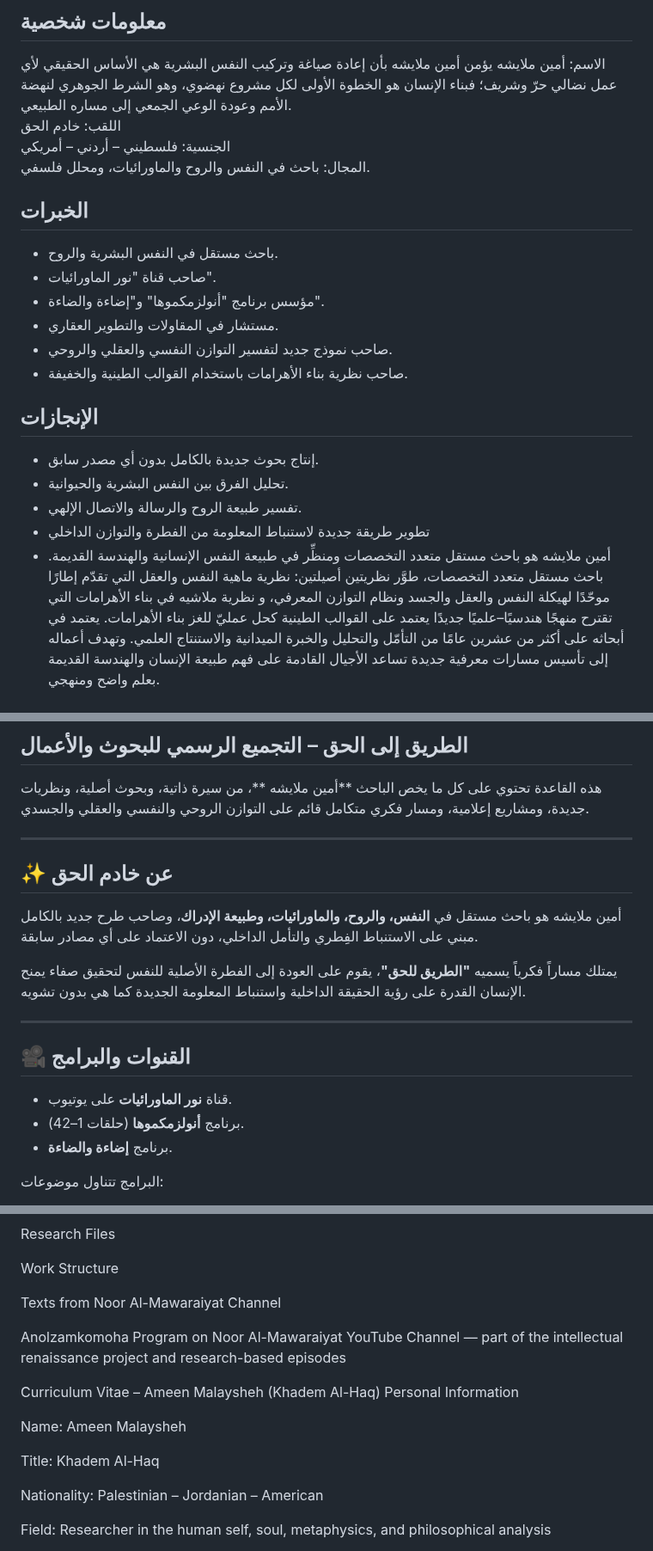
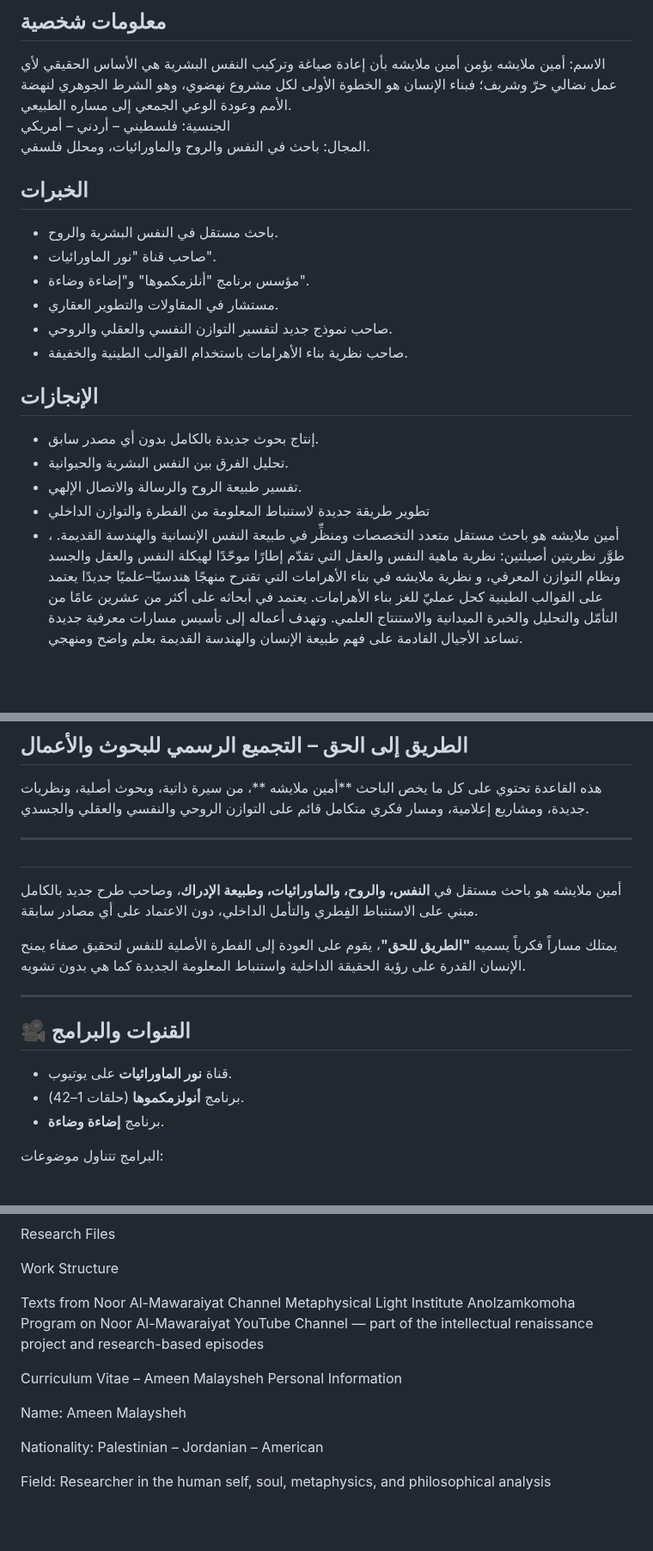
Before and after one commit to ameenmalaysheh/Ameen-Malaysheh, a Markdown page: README.md, 3 parts joined by grey strips. Shown at 86% size. Drawn GitHub-style; blank space fills up the shorter version.

```diff
--- a/README.md
+++ b/README.md
@@ -15,14 +15,13 @@
 ## معلومات شخصية
 الاسم: أمين ملايشه
 يؤمن أمين ملايشه بأن إعادة صياغة وتركيب النفس البشرية هي الأساس الحقيقي لأي عمل نضالي حرّ وشريف؛ فبناء الإنسان هو الخطوة الأولى لكل مشروع نهضوي، وهو الشرط الجوهري لنهضة الأمم وعودة الوعي الجمعي إلى مساره الطبيعي.
-اللقب: خادم الحق
 الجنسية: فلسطيني – أردني – أمريكي
 المجال: باحث في النفس والروح والماورائيات، ومحلل فلسفي.
 
 ## الخبرات
 - باحث مستقل في النفس البشرية والروح.
 - صاحب قناة "نور الماورائيات".
-- مؤسس برنامج "أنولزمكموها" و"إضاءة والضاءة".
+- مؤسس برنامج "أنلزمكموها" و"إضاءة وضاءة".
 - مستشار في المقاولات والتطوير العقاري.
 - صاحب نموذج جديد لتفسير التوازن النفسي والعقلي والروحي.
 - صاحب نظرية بناء الأهرامات باستخدام القوالب الطينية والخفيفة.
@@ -32,9 +31,9 @@
 - تحليل الفرق بين النفس البشرية والحيوانية.
 - تفسير طبيعة الروح والرسالة والاتصال الإلهي.
 - تطوير طريقة جديدة لاستنباط المعلومة من الفطرة والتوازن الداخلي
-- أمين ملايشه هو باحث مستقل متعدد التخصصات ومنظِّر في طبيعة النفس الإنسانية والهندسة القديمة. باحث مستقل متعدد التخصصات، طوَّر نظريتين أصيلتين:
+- أمين ملايشه هو باحث مستقل متعدد التخصصات ومنظِّر في طبيعة النفس الإنسانية والهندسة القديمة. ، طوَّر نظريتين أصيلتين:
 نظرية ماهية النفس والعقل التي تقدّم إطارًا موحّدًا لهيكلة النفس والعقل والجسد ونظام التوازن المعرفي،
-و نظرية ملاشيه في بناء الأهرامات التي تقترح منهجًا هندسيًا–علميًا جديدًا يعتمد على القوالب الطينية كحل عمليّ للغز بناء الأهرامات.
+و نظرية ملايشه في بناء الأهرامات التي تقترح منهجًا هندسيًا–علميًا جديدًا يعتمد على القوالب الطينية كحل عمليّ للغز بناء الأهرامات.
 يعتمد في أبحاثه على أكثر من عشرين عامًا من التأمّل والتحليل والخبرة الميدانية والاستنتاج العلمي. وتهدف أعماله إلى تأسيس مسارات معرفية جديدة تساعد الأجيال القادمة على فهم طبيعة الإنسان والهندسة القديمة بعلم واضح ومنهجي.
 
 
@@ -56,8 +55,9 @@
 
 ---
 
-## ✨ عن خادم الحق
-أمين ملايشه هو باحث مستقل في **النفس، والروح، والماورائيات، وطبيعة الإدراك**، وصاحب طرح جديد بالكامل مبني على الاستنباط الفِطري والتأمل الداخلي، دون الاعتماد على أي مصادر سابقة.
+##
+أمين ملايشه
+هو باحث مستقل في **النفس، والروح، والماورائيات، وطبيعة الإدراك**، وصاحب طرح جديد بالكامل مبني على الاستنباط الفِطري والتأمل الداخلي، دون الاعتماد على أي مصادر سابقة.
 
 يمتلك مساراً فكرياً يسميه **"الطريق للحق"**، يقوم على العودة إلى الفطرة الأصلية للنفس لتحقيق صفاء يمنح الإنسان القدرة على رؤية الحقيقة الداخلية واستنباط المعلومة الجديدة كما هي بدون تشويه.
 
@@ -66,7 +66,7 @@
 ## 🎥 القنوات والبرامج
 - قناة **نور الماورائيات** على يوتيوب.
 - برنامج **أنولزمكموها** (حلقات 1–42).
-- برنامج **إضاءة والضاءة**.
+- برنامج **إضاءة وضاءة**.
 
 البرامج تتناول موضوعات:
 - تكوين النفس البشرية.
@@ -158,16 +158,15 @@ Research Files
 
 Work Structure
 
-Texts from Noor Al-Mawaraiyat Channel
-
+Texts from Noor Al-Mawaraiyat Channel Metaphysical Light Institute
 Anolzamkomoha Program on Noor Al-Mawaraiyat YouTube Channel — part of the intellectual renaissance project and research-based episodes
 
-Curriculum Vitae – Ameen Malaysheh (Khadem Al-Haq)
+Curriculum Vitae – Ameen Malaysheh
 Personal Information
 
 Name: Ameen Malaysheh
 
-Title: Khadem Al-Haq
+
 
 Nationality: Palestinian – Jordanian – American
 
```
Also changed, not shown: other parts of README.md (+6 -6 lines).
